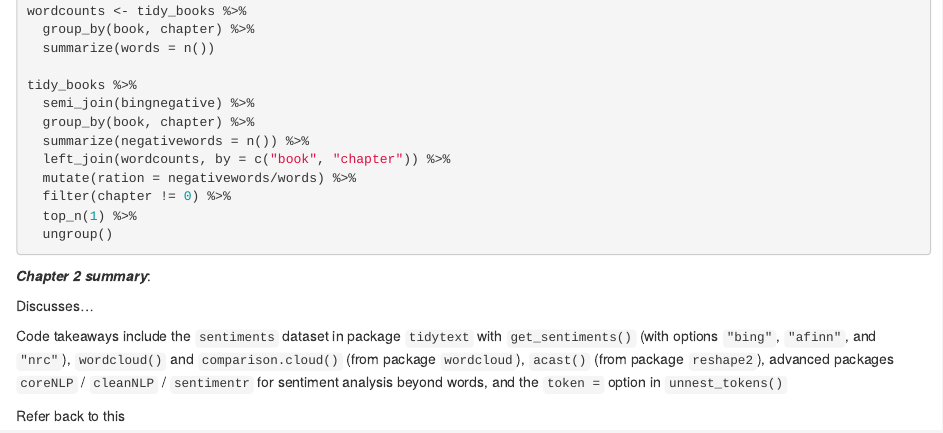
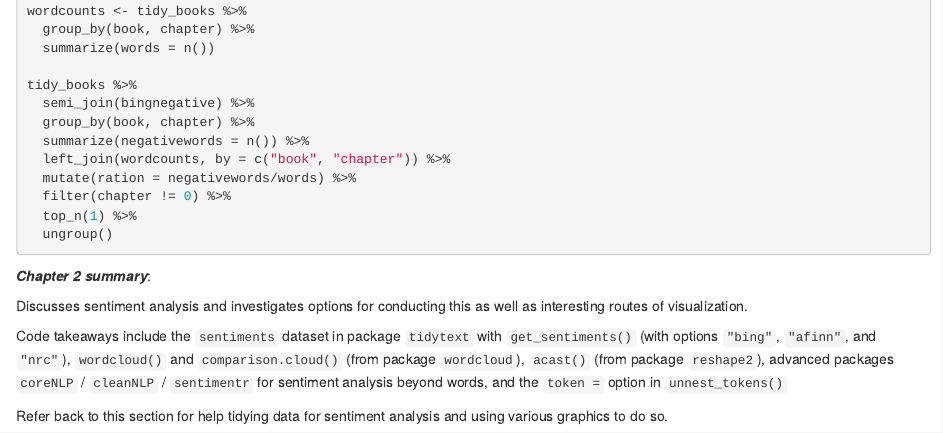
Before and after one commit to lukekolar/text_mining_with_r, an R Markdown document (text-mining-01.Rmd): the page in a window 1100 px wide, from 5390 px down. Rendered offline with R 4.5, knitr and Pandoc, with nearby package versions.

```diff
--- a/text-mining-01.Rmd
+++ b/text-mining-01.Rmd
@@ -336,8 +336,8 @@
 
 ***Chapter 2 summary***:
 
-Discusses...
+Discusses sentiment analysis and investigates options for conducting this as well as interesting routes of visualization.
 
 Code takeaways include the `sentiments` dataset in package `tidytext` with `get_sentiments()` (with options `"bing"`, `"afinn"`, and `"nrc"`), `wordcloud()` and `comparison.cloud()` (from package `wordcloud`), `acast()` (from package `reshape2`), advanced packages `coreNLP` / `cleanNLP` / `sentimentr` for sentiment analysis beyond words, and the `token =` option in `unnest_tokens()`
 
-Refer back to this
+Refer back to this section for help tidying data for sentiment analysis and using various graphics to do so.
```
Also changed, not shown: 1 other file.
